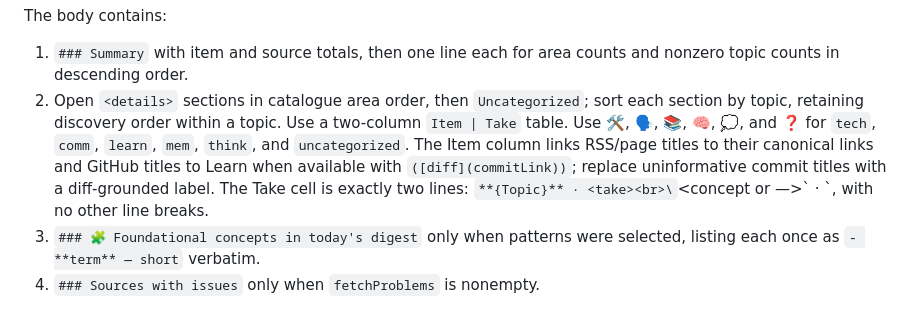
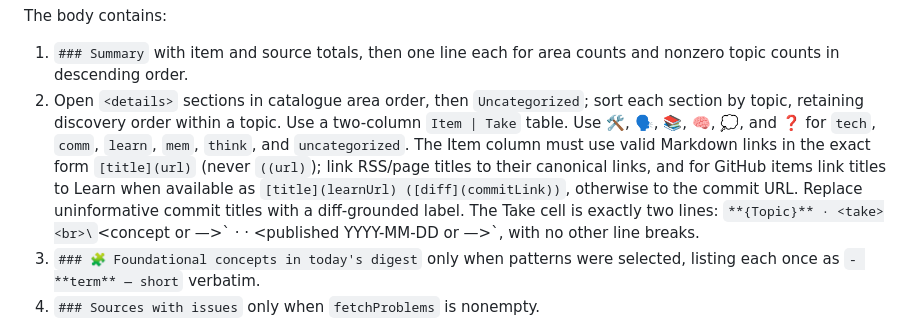
Before and after one commit to smoens/knowledge-cabinet, a Markdown page: .github/workflows/content-watch.md, the part around the change. Rendered like a GitHub page.

Commit message:
Fix content-watch link and take formatting guidance
Co-authored-by: smoens <1371244+smoens@users.noreply.github.com>

```diff
--- a/.github/workflows/content-watch.md
+++ b/.github/workflows/content-watch.md
@@ -99,7 +99,7 @@ Create exactly one issue. Its title is `<emoji> <headline title>` plus ` (+<N-1>
 The body contains:
 
 1. `### Summary` with item and source totals, then one line each for area counts and nonzero topic counts in descending order.
-2. Open `<details>` sections in catalogue area order, then `Uncategorized`; sort each section by topic, retaining discovery order within a topic. Use a two-column `Item | Take` table. Use 🛠️, 🗣️, 📚, 🧠, 💭, and ❓ for `tech`, `comm`, `learn`, `mem`, `think`, and `uncategorized`. The Item column links RSS/page titles to their canonical links and GitHub titles to Learn when available with `([diff](commitLink))`; replace uninformative commit titles with a diff-grounded label. The Take cell is exactly two lines: `**{Topic}** · <take><br>\`<concept or —>\` · <fit>`, with no other line breaks.
+2. Open `<details>` sections in catalogue area order, then `Uncategorized`; sort each section by topic, retaining discovery order within a topic. Use a two-column `Item | Take` table. Use 🛠️, 🗣️, 📚, 🧠, 💭, and ❓ for `tech`, `comm`, `learn`, `mem`, `think`, and `uncategorized`. The Item column must use valid Markdown links in the exact form `[title](url)` (never `((url)`); link RSS/page titles to their canonical links, and for GitHub items link titles to Learn when available as `[title](learnUrl) ([diff](commitLink))`, otherwise to the commit URL. Replace uninformative commit titles with a diff-grounded label. The Take cell is exactly two lines: `**{Topic}** · <take><br>\`<concept or —>\` · <fit> · <published YYYY-MM-DD or —>`, with no other line breaks.
 3. `### 🧩 Foundational concepts in today's digest` only when patterns were selected, listing each once as `- **term** — short` verbatim.
 4. `### Sources with issues` only when `fetchProblems` is nonempty.
 
```
